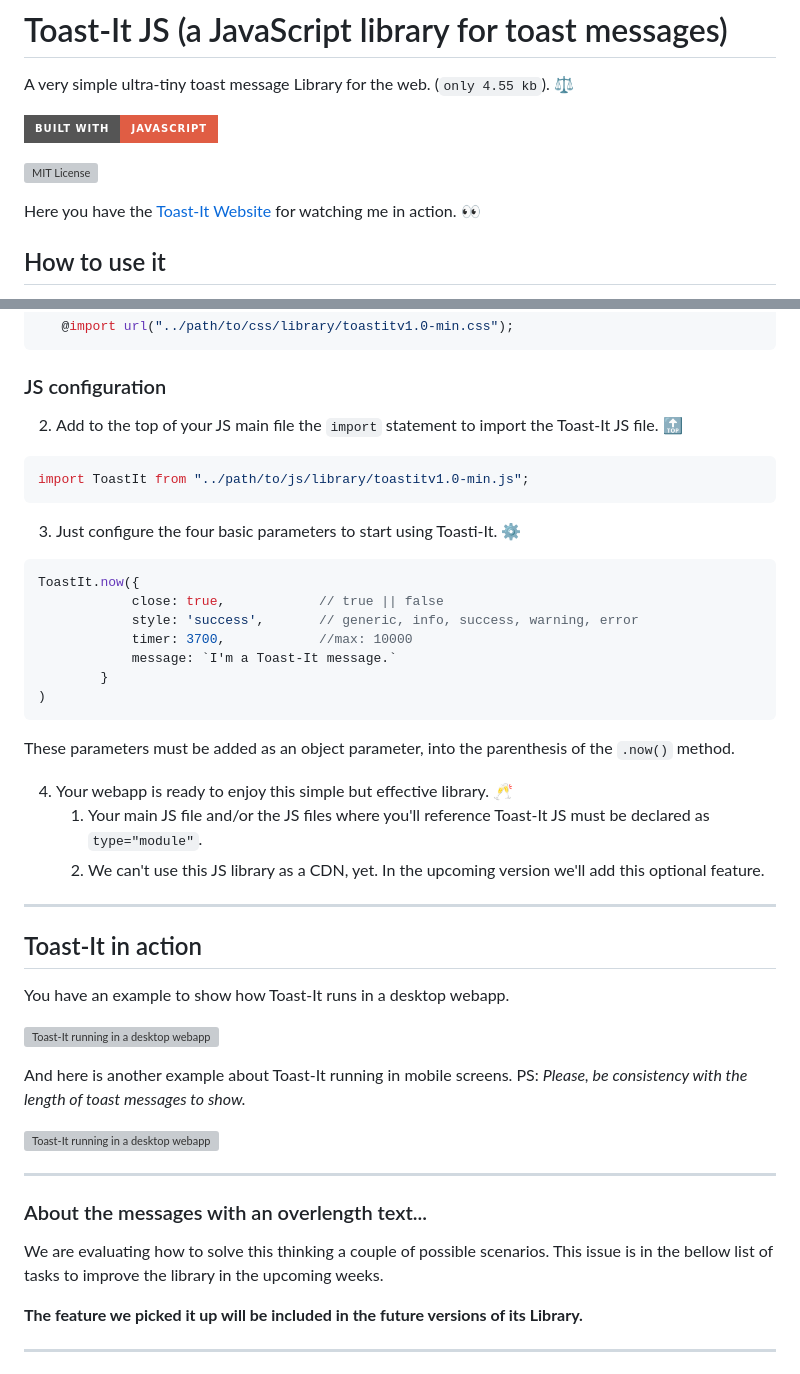
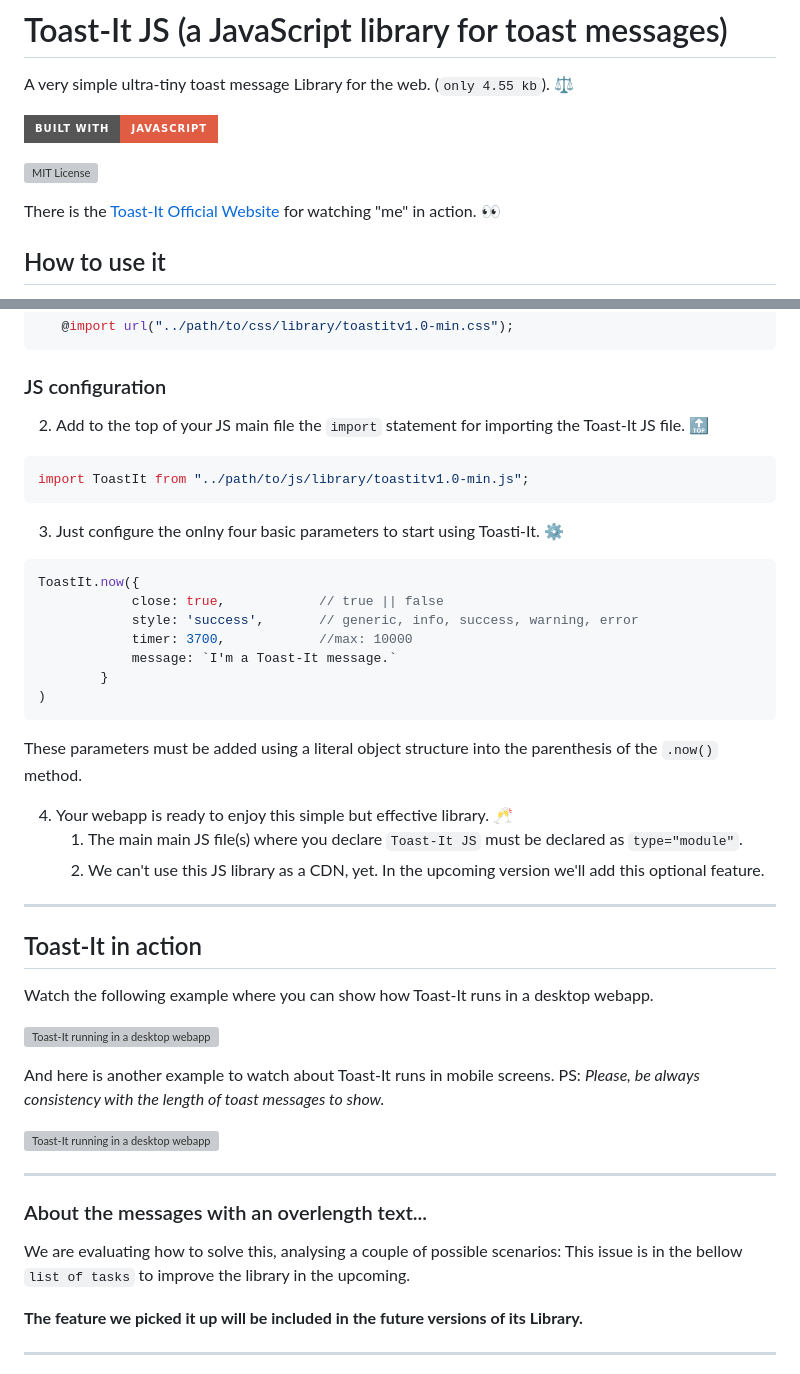
Before and after one commit to mobilepadawan/Toastit-JS, a Markdown page: README.md, 2 parts joined by grey strips. Rendered like a GitHub page; badges without logos; grey boxes are pictures that could not be loaded.

````diff
--- a/README.md
+++ b/README.md
@@ -5,7 +5,7 @@ A very simple ultra-tiny toast message Library for the web. (`only 4.55 kb`).
 
 ![MIT License](https://img.shields.io/npm/l/toastify-js)
 
-Here you have the [Toast-It Website](https://mobilepadawan.github.io/toastit-js/) for watching me in action. 👀
+There is the [Toast-It Official Website](https://mobilepadawan.github.io/toastit-js/) for watching "me" in action. 👀
 
 ## How to use it
 Download the minified version of `toastitv1.0-min.css` and `toastitv1.0-min.js` files and add them into your Web Project using the following sintax:
@@ -26,13 +26,13 @@ Or you can also import it into your primary CSS file.
 ```
 
 ### JS configuration
-2. Add to the top of your JS main file the `import` statement to import the Toast-It JS file. 🔝
+2. Add to the top of your JS main file the `import` statement for importing the Toast-It JS file. 🔝
 
 ```javascript
 import ToastIt from "../path/to/js/library/toastitv1.0-min.js";
 ```
 
-3. Just configure the four basic parameters to start using Toasti-It. ⚙️
+3. Just configure the onlny four basic parameters to start using Toasti-It. ⚙️
 
 ```javascript
 ToastIt.now({
@@ -44,10 +44,10 @@ ToastIt.now({
 )
 ```
 
-These parameters must be added as an object parameter, into the parenthesis of the `.now()` method.
+These parameters must be added using a literal object structure into the parenthesis of the `.now()` method.
 
 4. Your webapp is ready to enjoy this simple but effective library. 🥂
-   1. Your main JS file and/or the JS files where you'll reference Toast-It JS must be declared as `type="module"`.
+   1. The main main JS file(s) where you declare `Toast-It JS` must be declared as `type="module"`.
    2. We can't use this JS library as a CDN, yet. In the upcoming version we'll add this optional feature.
 
 
@@ -55,19 +55,19 @@ These parameters must be added as an object parameter, into the parenthesis of t
 
 ## Toast-It in action
 
-You have an example to show how Toast-It runs in a desktop webapp.
+Watch the following example where you can show how Toast-It runs in a desktop webapp.
 
 ![Toast-It running in a desktop webapp](https://raw.githubusercontent.com/mobilepadawan/toastit-js/main/images/showing-toast-it-in-action-01.gif)
 
-And here is another example about Toast-It running in mobile screens.
-PS: _Please, be consistency with the length of toast messages to show._
+And here is another example to watch about Toast-It runs in mobile screens.
+PS: _Please, be always consistency with the length of toast messages to show._
 
 ![Toast-It running in a desktop webapp](https://raw.githubusercontent.com/mobilepadawan/toastit-js/main/images/showing-toast-it-in-action-02.gif)
 
 <hr>
 
 ### About the messages with an overlength text...
-We are evaluating how to solve this thinking a couple of possible scenarios. This issue is in the bellow list of tasks to improve the library in the upcoming weeks.
+We are evaluating how to solve this, analysing a couple of possible scenarios: This issue is in the bellow `list of tasks` to improve the library in the upcoming.
 
 **The feature we picked it up will be included in the future versions of its Library.**
 
````
